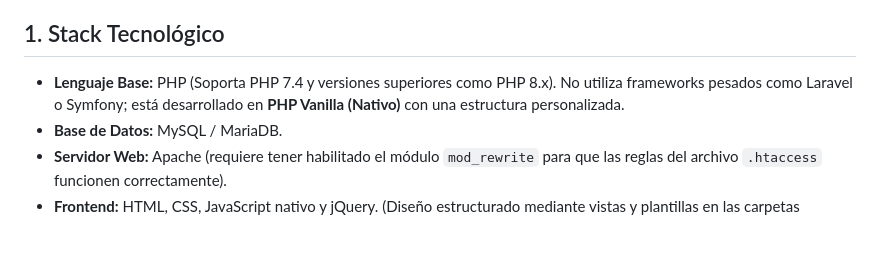
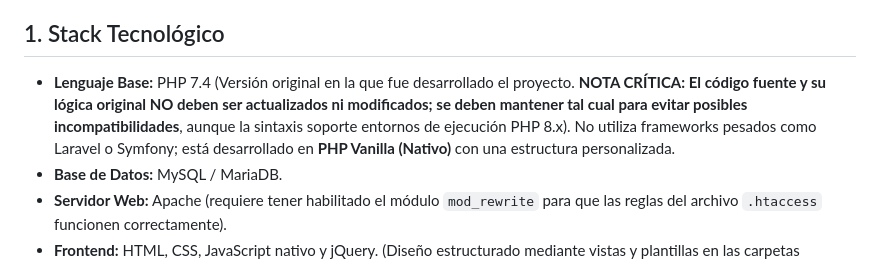
Before and after one commit to SebastianT28/sinopsisstudio, a Markdown page: README.md, the part around the change. Rendered like a GitHub page; blank space fills up the shorter version.

Commit message:
Actualizacion del README: version estricta de PHP original

```diff
--- a/README.md
+++ b/README.md
@@ -4,7 +4,7 @@ Este documento detalla el estado actual, la arquitectura técnica y los requisit
 
 ## 1. Stack Tecnológico
 
-*   **Lenguaje Base:** PHP (Soporta PHP 7.4 y versiones superiores como PHP 8.x). No utiliza frameworks pesados como Laravel o Symfony; está desarrollado en **PHP Vanilla (Nativo)** con una estructura personalizada.
+*   **Lenguaje Base:** PHP 7.4 (Versión original en la que fue desarrollado el proyecto. **NOTA CRÍTICA: El código fuente y su lógica original NO deben ser actualizados ni modificados; se deben mantener tal cual para evitar posibles incompatibilidades**, aunque la sintaxis soporte entornos de ejecución PHP 8.x). No utiliza frameworks pesados como Laravel o Symfony; está desarrollado en **PHP Vanilla (Nativo)** con una estructura personalizada.
 *   **Base de Datos:** MySQL / MariaDB.
 *   **Servidor Web:** Apache (requiere tener habilitado el módulo `mod_rewrite` para que las reglas del archivo `.htaccess` funcionen correctamente).
 *   **Frontend:** HTML, CSS, JavaScript nativo y jQuery. (Diseño estructurado mediante vistas y plantillas en las carpetas públicas).
```
